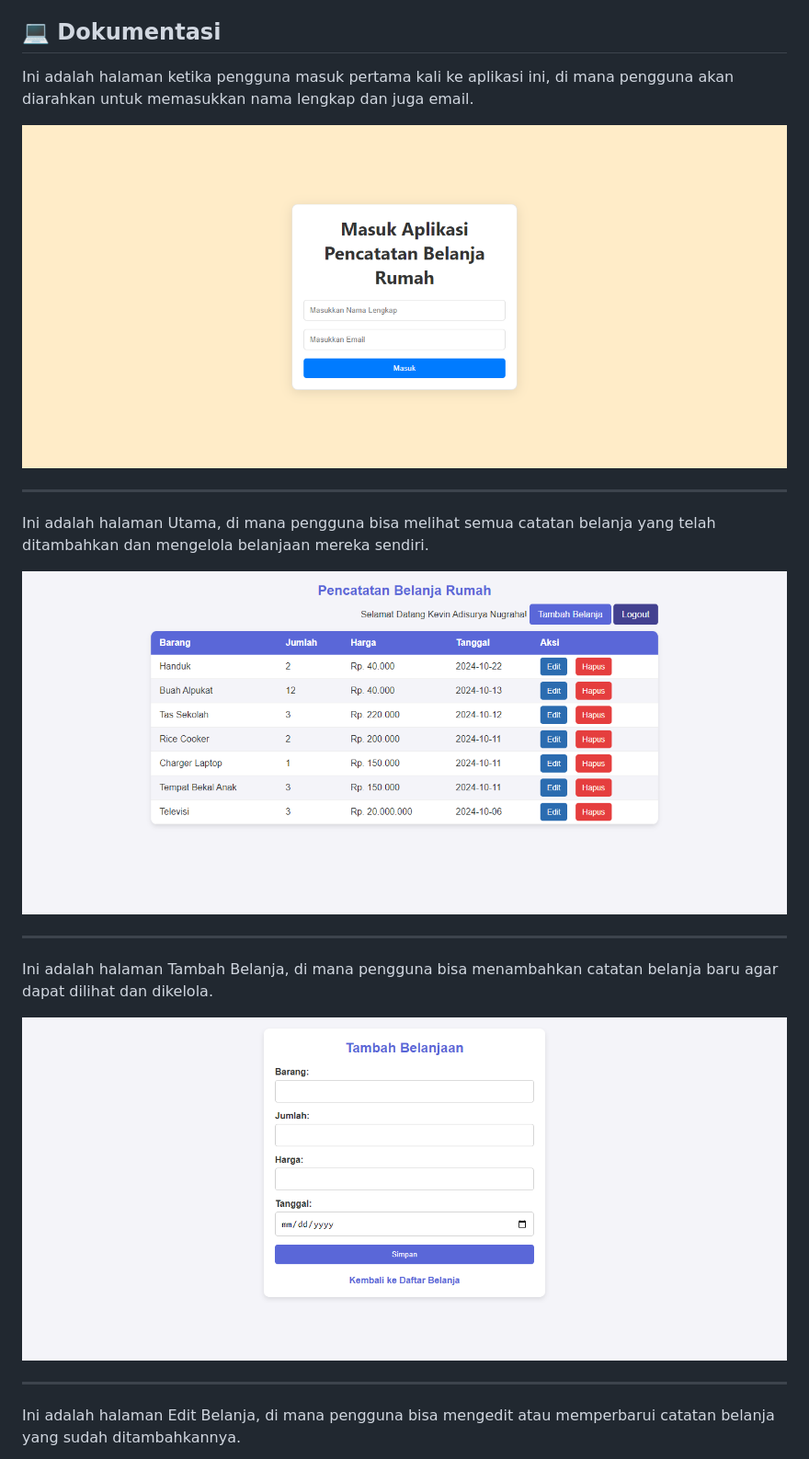
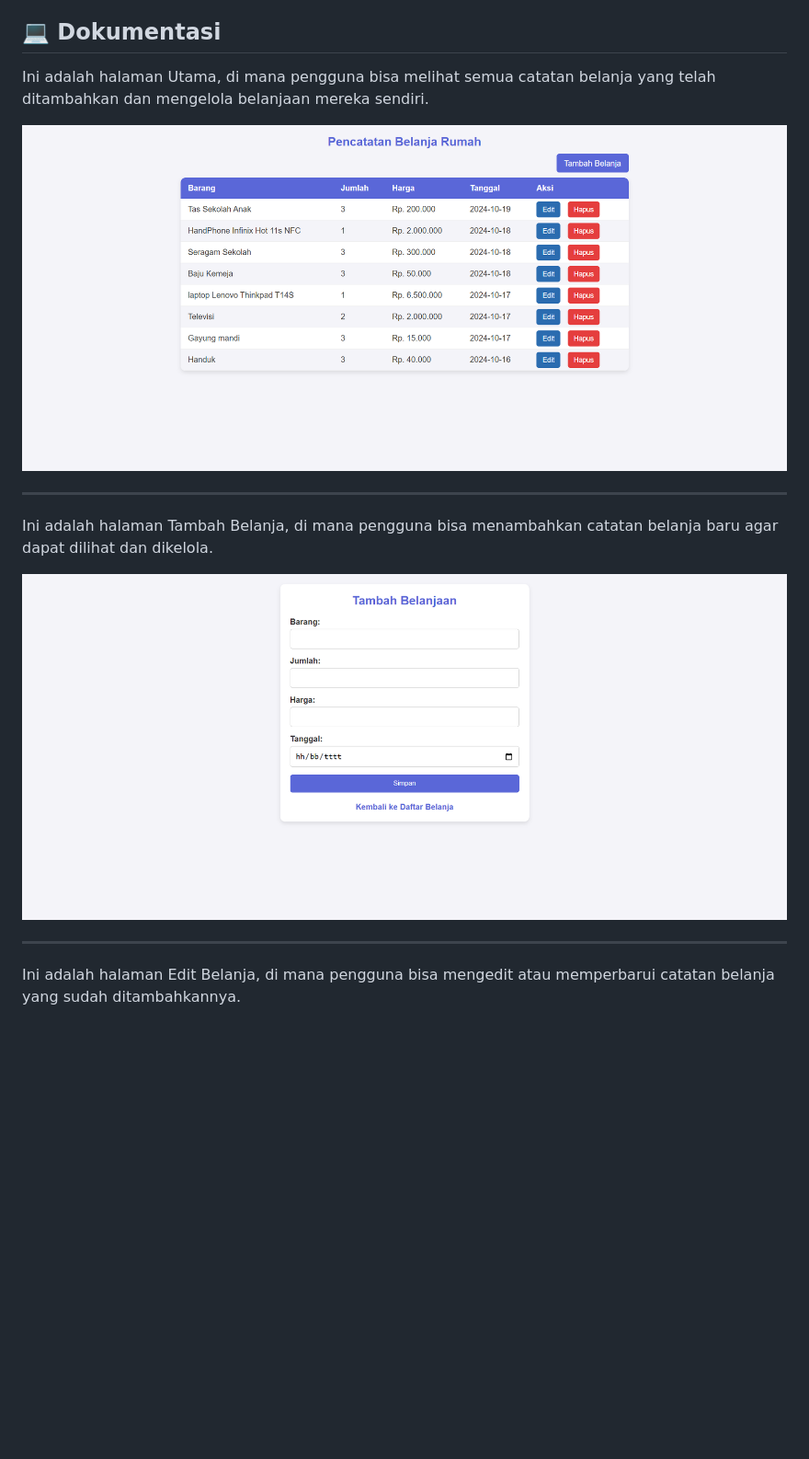
Before and after one commit to kevinadisuryanugraha/Aplikasi_Pencatatan_Belanja_Rumah, a Markdown page: README.md, the part around the change. Shown: that part at 92% size. GitHub-like rendering; pictures changed too: image_readme/halaman_utama.png, image_readme/index.png (deleted), image_readme/tambah.png; blank space fills up the shorter version.

```diff
--- a/README.md
+++ b/README.md
@@ -20,12 +20,6 @@ Proyek ini dibangun menggunakan teknologi-teknologi berikut:
 
 ## 💻 Dokumentasi
 
-Ini adalah halaman ketika pengguna masuk pertama kali ke aplikasi ini, di mana pengguna akan diarahkan untuk memasukkan nama lengkap dan juga email.
-
-![Logo Proyek](image_readme/index.png)
-
---------------------------------------------------------
-
 Ini adalah halaman Utama, di mana pengguna bisa melihat semua catatan belanja yang telah ditambahkan dan mengelola belanjaan mereka sendiri.
 
 ![Logo Proyek](image_readme/halaman_utama.png)
```
Also changed, not shown: image_readme/edit.png, image_readme/halaman_utama2.png (deleted), 9 other files.
